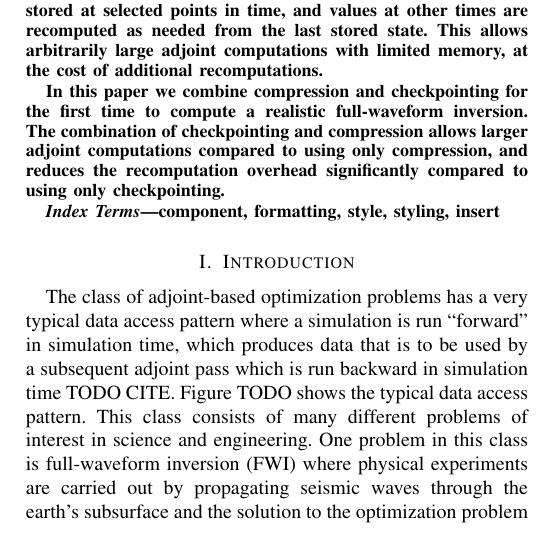
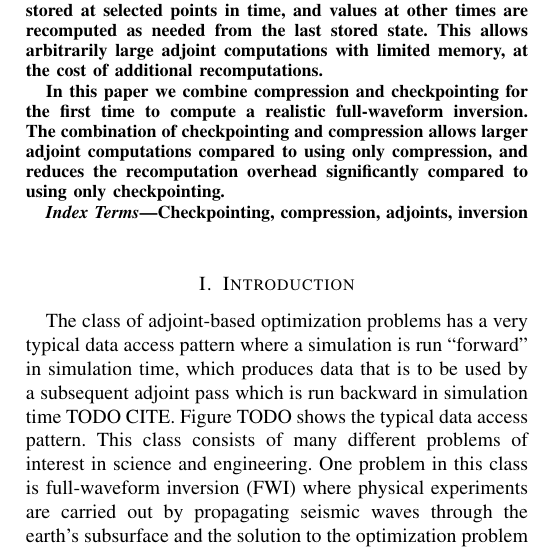
Before and after one commit to navjotk/lossy_compression, a LaTeX paper (paper/paper.tex): part of one column of page 1 of 3, cut so that both start at the same text. Compiled offline with pdfLaTeX; a missing font is replaced by an installed copy or a similar font; a LaTeX package or settings file that is missing is left out.

Commit message:
new keywords

```diff
--- a/paper/paper.tex
+++ b/paper/paper.tex
@@ -72,7 +72,7 @@ reduces the recomputation overhead significantly compared to using only checkpoi
 \end{abstract}
 
 \begin{IEEEkeywords}
-component, formatting, style, styling, insert
+Checkpointing, compression, adjoints, inversion
 \end{IEEEkeywords}
 
 \section{Introduction}
```
